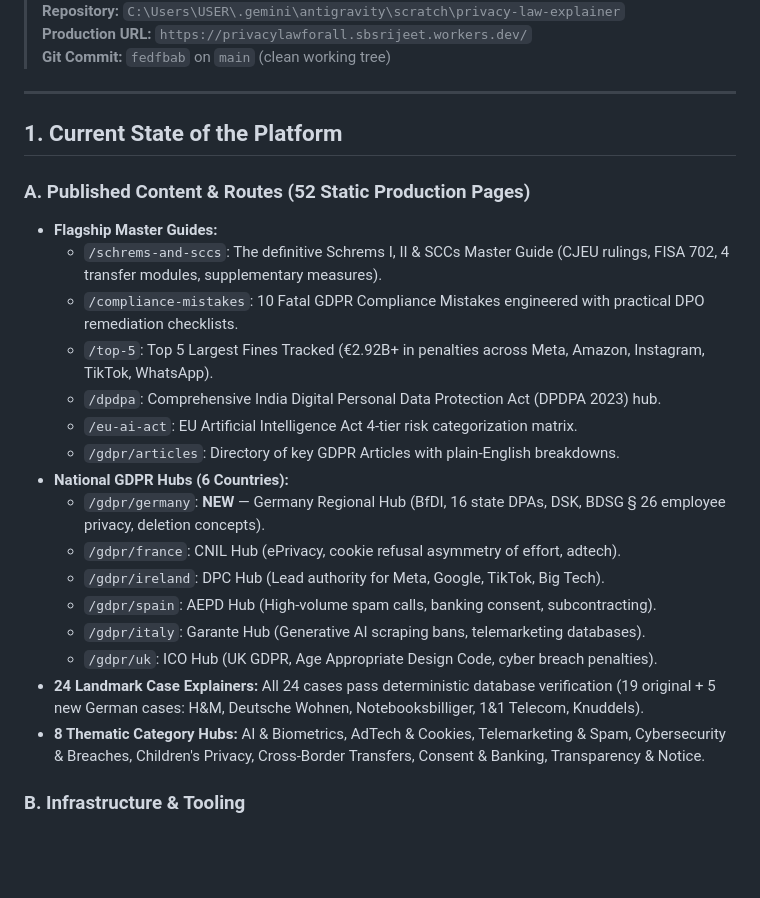
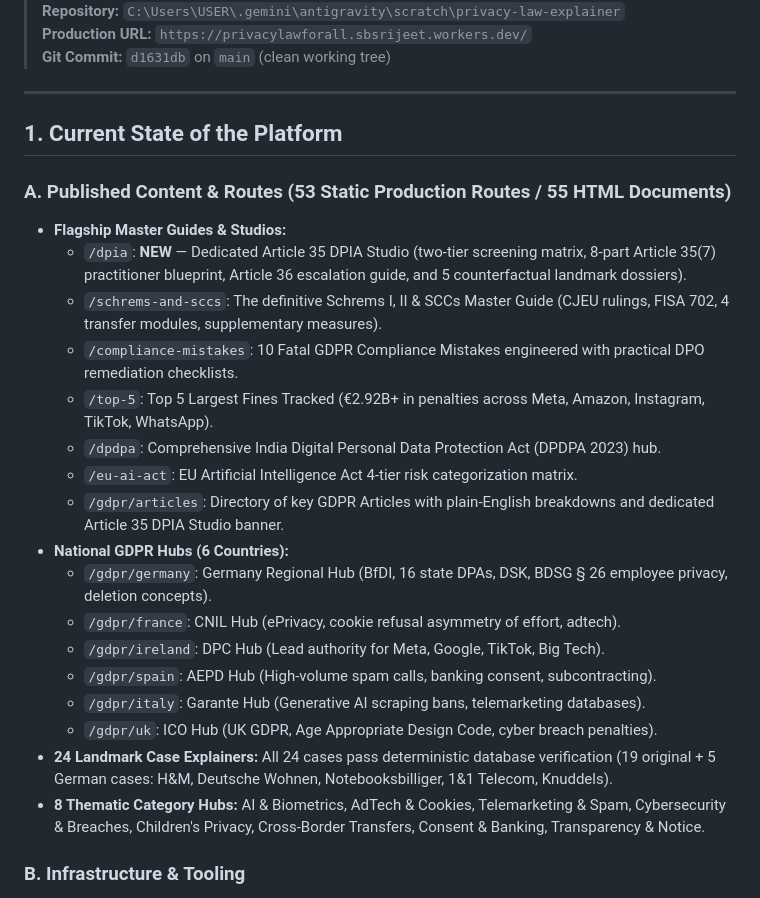
Before and after one commit to sbsrijeet-dev/privacylawforall, a Markdown page: PROJECT_MEMORY.md, the part around one of its changes. Rendered like a GitHub page; blank space fills up the shorter version.

Commit message:
docs: update PROJECT_MEMORY.md with DPIA Studio launch and verified live state

```diff
--- a/PROJECT_MEMORY.md
+++ b/PROJECT_MEMORY.md
@@ -4,27 +4,28 @@
 > **Repository:** `C:\Users\USER\.gemini\antigravity\scratch\privacy-law-explainer`
 > **Production URL:** `https://privacylawforall.sbsrijeet.workers.dev/`
-> **Git Commit:** `fedfbab` on `main` (clean working tree)
+> **Git Commit:** `d1631db` on `main` (clean working tree)
 
 ---
 
 ## 1. Current State of the Platform
 
-### A. Published Content & Routes (52 Static Production Pages)
-* **Flagship Master Guides:**
+### A. Published Content & Routes (53 Static Production Routes / 55 HTML Documents)
+* **Flagship Master Guides & Studios:**
+  * `/dpia`: **NEW** — Dedicated Article 35 DPIA Studio (two-tier screening matrix, 8-part Article 35(7) practitioner blueprint, Article 36 escalation guide, and 5 counterfactual landmark dossiers).
   * `/schrems-and-sccs`: The definitive Schrems I, II & SCCs Master Guide (CJEU rulings, FISA 702, 4 transfer modules, supplementary measures).
   * `/compliance-mistakes`: 10 Fatal GDPR Compliance Mistakes engineered with practical DPO remediation checklists.
   * `/top-5`: Top 5 Largest Fines Tracked (€2.92B+ in penalties across Meta, Amazon, Instagram, TikTok, WhatsApp).
   * `/dpdpa`: Comprehensive India Digital Personal Data Protection Act (DPDPA 2023) hub.
   * `/eu-ai-act`: EU Artificial Intelligence Act 4-tier risk categorization matrix.
-  * `/gdpr/articles`: Directory of key GDPR Articles with plain-English breakdowns.
+  * `/gdpr/articles`: Directory of key GDPR Articles with plain-English breakdowns and dedicated Article 35 DPIA Studio banner.
 * **National GDPR Hubs (6 Countries):**
-  * `/gdpr/germany`: **NEW** — Germany Regional Hub (BfDI, 16 state DPAs, DSK, BDSG § 26 employee privacy, deletion concepts).
+  * `/gdpr/germany`: Germany Regional Hub (BfDI, 16 state DPAs, DSK, BDSG § 26 employee privacy, deletion concepts).
   * `/gdpr/france`: CNIL Hub (ePrivacy, cookie refusal asymmetry of effort, adtech).
   * `/gdpr/ireland`: DPC Hub (Lead authority for Meta, Google, TikTok, Big Tech).
   * `/gdpr/spain`: AEPD Hub (High-volume spam calls, banking consent, subcontracting).
   * `/gdpr/italy`: Garante Hub (Generative AI scraping bans, telemarketing databases).
   * `/gdpr/uk`: ICO Hub (UK GDPR, Age Appropriate Design Code, cyber breach penalties).
-* **24 Landmark Case Explainers:** All 24 cases pass deterministic database verification (19 original + 5 new German cases: H&M, Deutsche Wohnen, Notebooksbilliger, 1&1 Telecom, Knuddels).
+* **24 Landmark Case Explainers:** All 24 cases pass deterministic database verification (19 original + 5 German cases: H&M, Deutsche Wohnen, Notebooksbilliger, 1&1 Telecom, Knuddels).
 * **8 Thematic Category Hubs:** AI & Biometrics, AdTech & Cookies, Telemarketing & Spam, Cybersecurity & Breaches, Children's Privacy, Cross-Border Transfers, Consent & Banking, Transparency & Notice.
 
 ### B. Infrastructure & Tooling
```
Also changed, not shown: other parts of PROJECT_MEMORY.md (+1 -1 lines).
